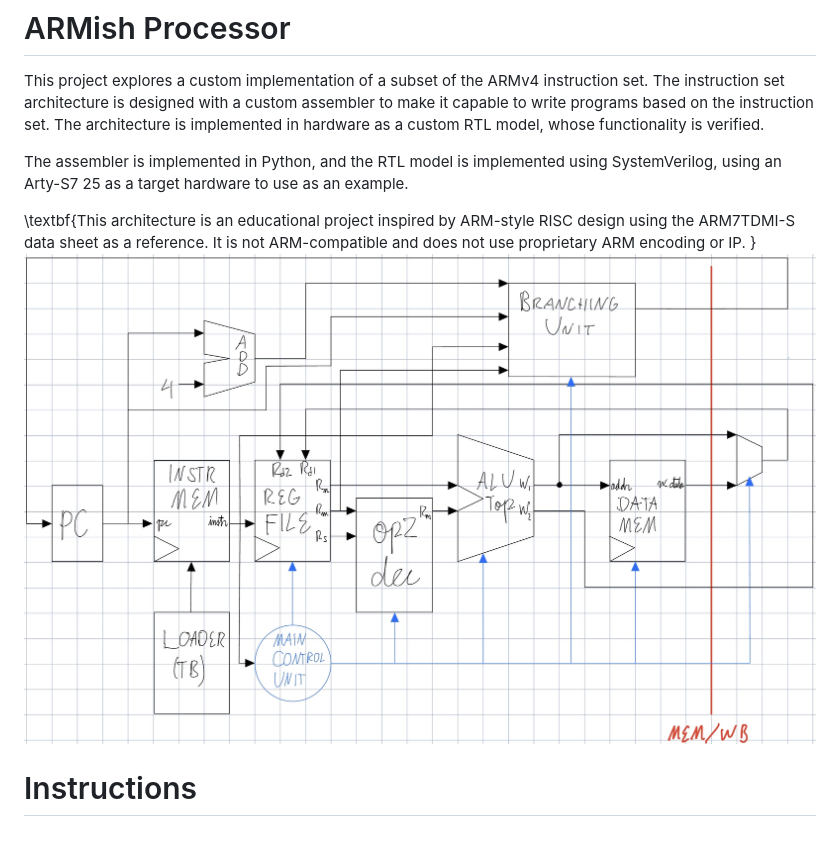
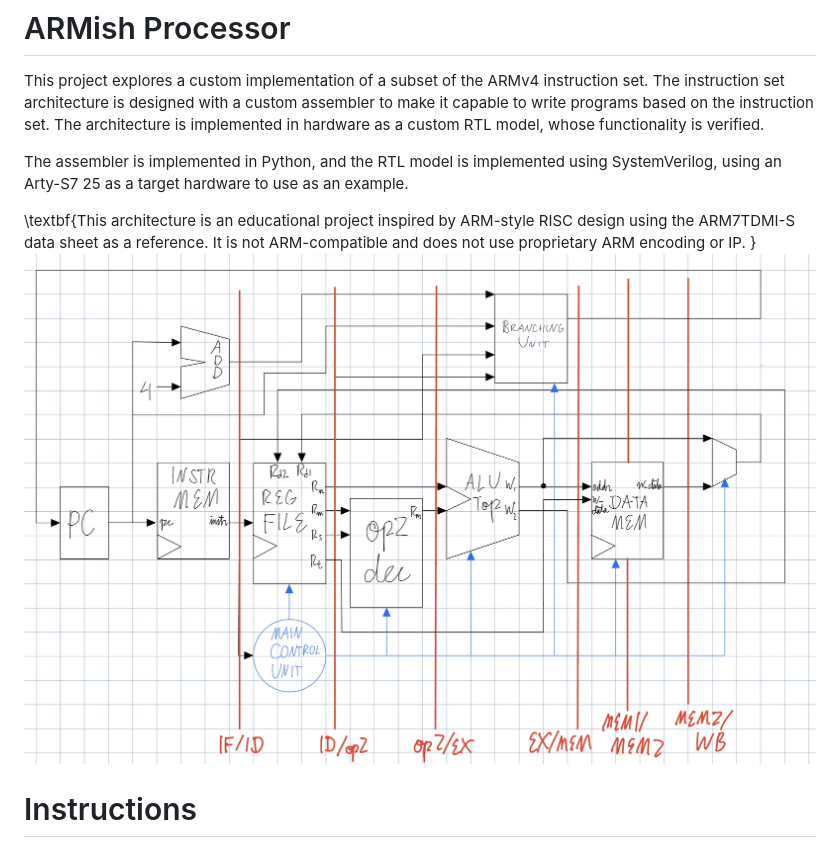
Before and after one commit to T3WI/ARMish-Processor, a Markdown page: README.md, the part around the change. GitHub-like rendering; pictures changed too: images/datapath_pipelined.png (added).

````diff
--- a/README.md
+++ b/README.md
@@ -4,7 +4,7 @@ This project explores a custom implementation of a subset of the ARMv4 instructi
 The assembler is implemented in Python, and the RTL model is implemented using SystemVerilog, using an Arty-S7 25 as a target hardware to use as an example.
 
 \textbf{This architecture is an educational project inspired by ARM-style RISC design using the ARM7TDMI-S data sheet as a reference. It is not ARM-compatible and does not use proprietary ARM encoding or IP. }
-![oops](images/datapath_nonpipelined.png)
+![oops](images/datapath_pipelined.png)
 
 # Instructions
 1. In the assembler folder, run: ```python assembler.py file_name.s```. For example files, run ```python assembler.py .\asm_test_files\test_file.s```.
````
